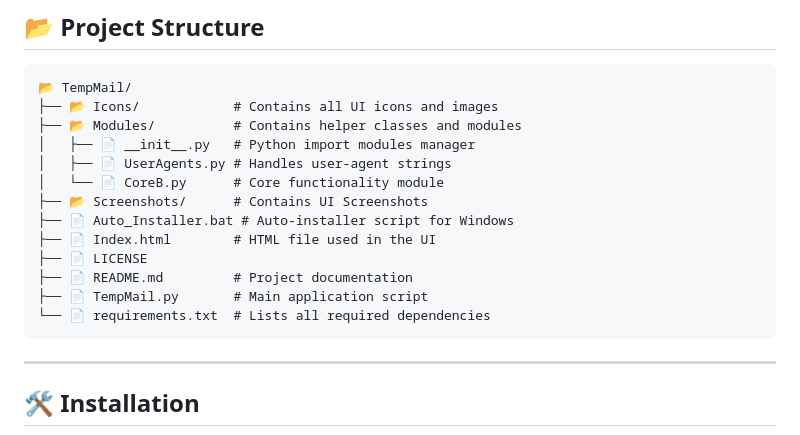
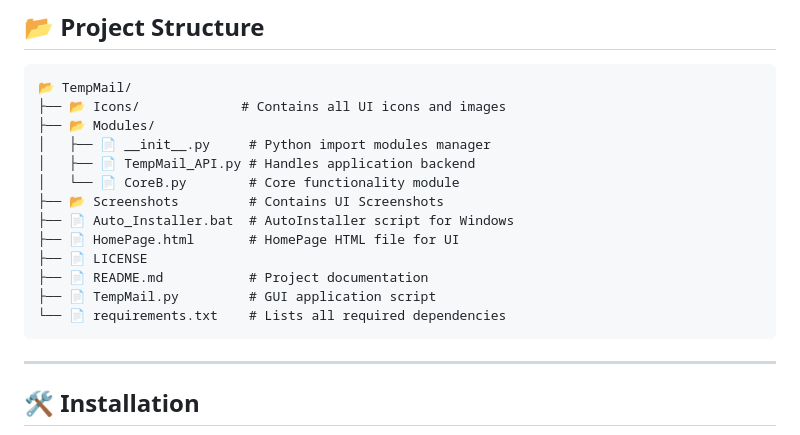
Before and after one commit to AliJ-Official/TempMail, a Markdown page: README.md, the part around the change. Drawn GitHub-style.

````diff
--- a/README.md
+++ b/README.md
@@ -28,18 +28,18 @@
 
 ```
 📂 TempMail/
-├── 📂 Icons/            # Contains all UI icons and images
-├── 📂 Modules/          # Contains helper classes and modules
-│   ├── 📄 __init__.py   # Python import modules manager
-│   ├── 📄 UserAgents.py # Handles user-agent strings
-│   └── 📄 CoreB.py      # Core functionality module
-├── 📂 Screenshots/      # Contains UI Screenshots
-├── 📄 Auto_Installer.bat # Auto-installer script for Windows
-├── 📄 Index.html        # HTML file used in the UI
+├── 📂 Icons/             # Contains all UI icons and images
+├── 📂 Modules/
+│   ├── 📄 __init__.py     # Python import modules manager
+│   ├── 📄 TempMail_API.py # Handles application backend
+│   └── 📄 CoreB.py        # Core functionality module
+├── 📂 Screenshots         # Contains UI Screenshots
+├── 📄 Auto_Installer.bat  # AutoInstaller script for Windows
+├── 📄 HomePage.html       # HomePage HTML file for UI
 ├── 📄 LICENSE
-├── 📄 README.md         # Project documentation
-├── 📄 TempMail.py       # Main application script
-└── 📄 requirements.txt  # Lists all required dependencies
+├── 📄 README.md           # Project documentation
+├── 📄 TempMail.py         # GUI application script
+└── 📄 requirements.txt    # Lists all required dependencies
 ```
 ---
 ## 🛠️ Installation
````
